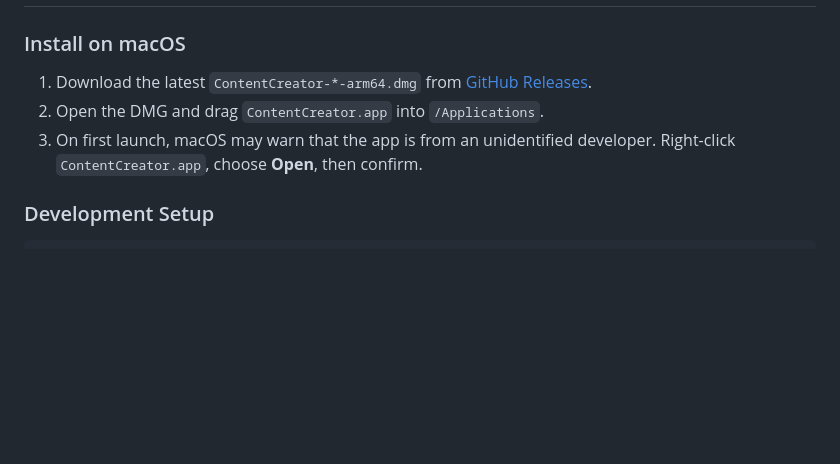
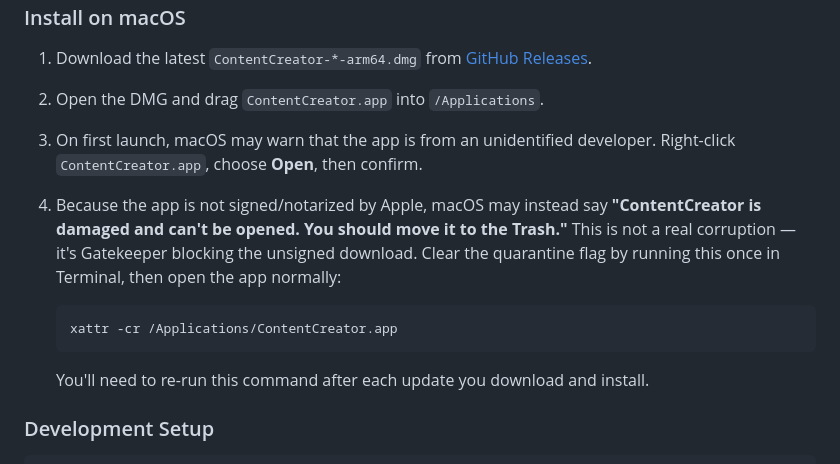
Before and after one commit to chrislema/contentcreator, a Markdown page: README.md, the part around the change. GitHub-like rendering; blank space fills up the shorter version.

Commit message:
Document Gatekeeper "damaged" message and xattr fix in README
Co-Authored-By: Claude Opus 4.8 (1M context) <noreply@anthropic.com>

````diff
--- a/README.md
+++ b/README.md
@@ -40,6 +40,13 @@ The app works with any MCP-compliant server. Tested with:
 1. Download the latest `ContentCreator-*-arm64.dmg` from [GitHub Releases](https://github.com/chrislema/contentcreator/releases).
 2. Open the DMG and drag `ContentCreator.app` into `/Applications`.
 3. On first launch, macOS may warn that the app is from an unidentified developer. Right-click `ContentCreator.app`, choose **Open**, then confirm.
+4. Because the app is not signed/notarized by Apple, macOS may instead say **"ContentCreator is damaged and can't be opened. You should move it to the Trash."** This is not a real corruption — it's Gatekeeper blocking the unsigned download. Clear the quarantine flag by running this once in Terminal, then open the app normally:
+
+   ```bash
+   xattr -cr /Applications/ContentCreator.app
+   ```
+
+   You'll need to re-run this command after each update you download and install.
 
 ### Development Setup
 
````
